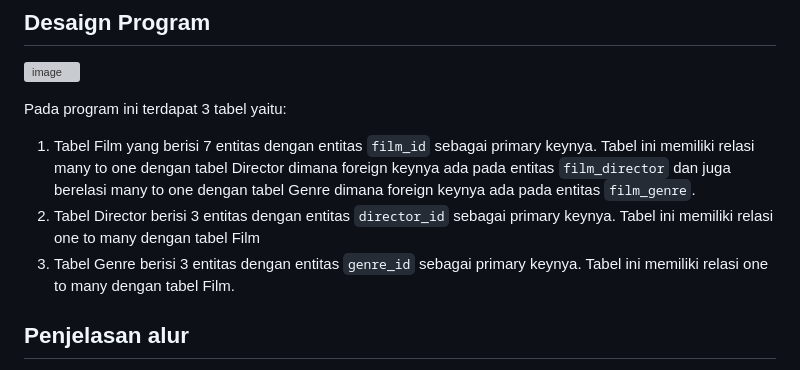
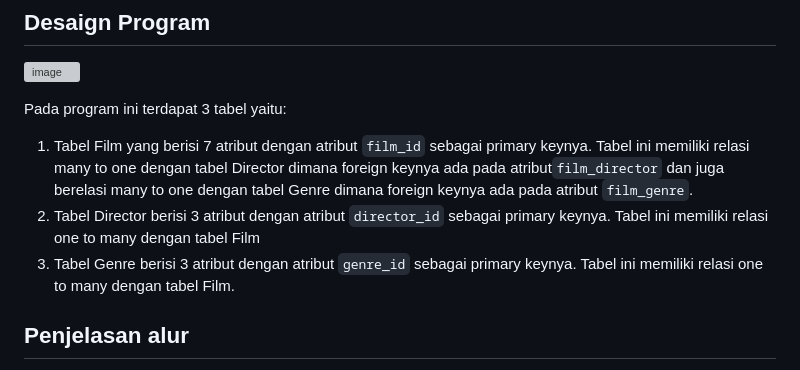
Before and after one commit to Khaairi/TP3DPBO2023, a Markdown page: README.md, the part around the change. Rendered like a GitHub page; grey boxes are pictures that could not be loaded.

```diff
--- a/README.md
+++ b/README.md
@@ -15,9 +15,9 @@ Buatlah program menggunakan bahasa pemrograman PHP dengan spesifikasi sebagai be
 ![image](https://github.com/Khaairi/TP3DPBO2023/assets/100757455/d2822b0e-2fb2-4a5d-b457-889a004374f5)
 
 Pada program ini terdapat 3 tabel yaitu:
-1. Tabel Film yang berisi 7 entitas dengan entitas `film_id` sebagai primary keynya. Tabel ini memiliki relasi many to one dengan tabel Director dimana foreign keynya ada pada entitas `film_director` dan juga berelasi many to one dengan tabel Genre dimana foreign keynya ada pada entitas `film_genre`.
-2. Tabel Director berisi 3 entitas dengan entitas `director_id` sebagai primary keynya. Tabel ini memiliki relasi one to many dengan tabel Film
-3. Tabel Genre berisi 3 entitas dengan entitas `genre_id` sebagai primary keynya. Tabel ini memiliki relasi one to many dengan tabel Film.
+1. Tabel Film yang berisi 7 atribut dengan atribut `film_id` sebagai primary keynya. Tabel ini memiliki relasi many to one dengan tabel Director dimana foreign keynya ada pada atribut`film_director` dan juga berelasi many to one dengan tabel Genre dimana foreign keynya ada pada atribut `film_genre`.
+2. Tabel Director berisi 3 atribut dengan atribut `director_id` sebagai primary keynya. Tabel ini memiliki relasi one to many dengan tabel Film
+3. Tabel Genre berisi 3 atribut dengan atribut `genre_id` sebagai primary keynya. Tabel ini memiliki relasi one to many dengan tabel Film.
 
 ## Penjelasan alur
 1. Ketika pertama kali mengakses, pengguna akan diarahkan pada halaman home yang berisi kumpulan film yang tersedia di database. Pada navbar terdapat navigasi untuk berpindah ke halaman add film, directors, dan genres, juga terdapat field untuk mencari film dan dropdown untuk pilihan filter, misalnya untuk mengurutkan berdasarkan tahun rilis film, dll. Data film yang ditampilkan dapat diklik untuk melihat data film secara lebih detail.
```
